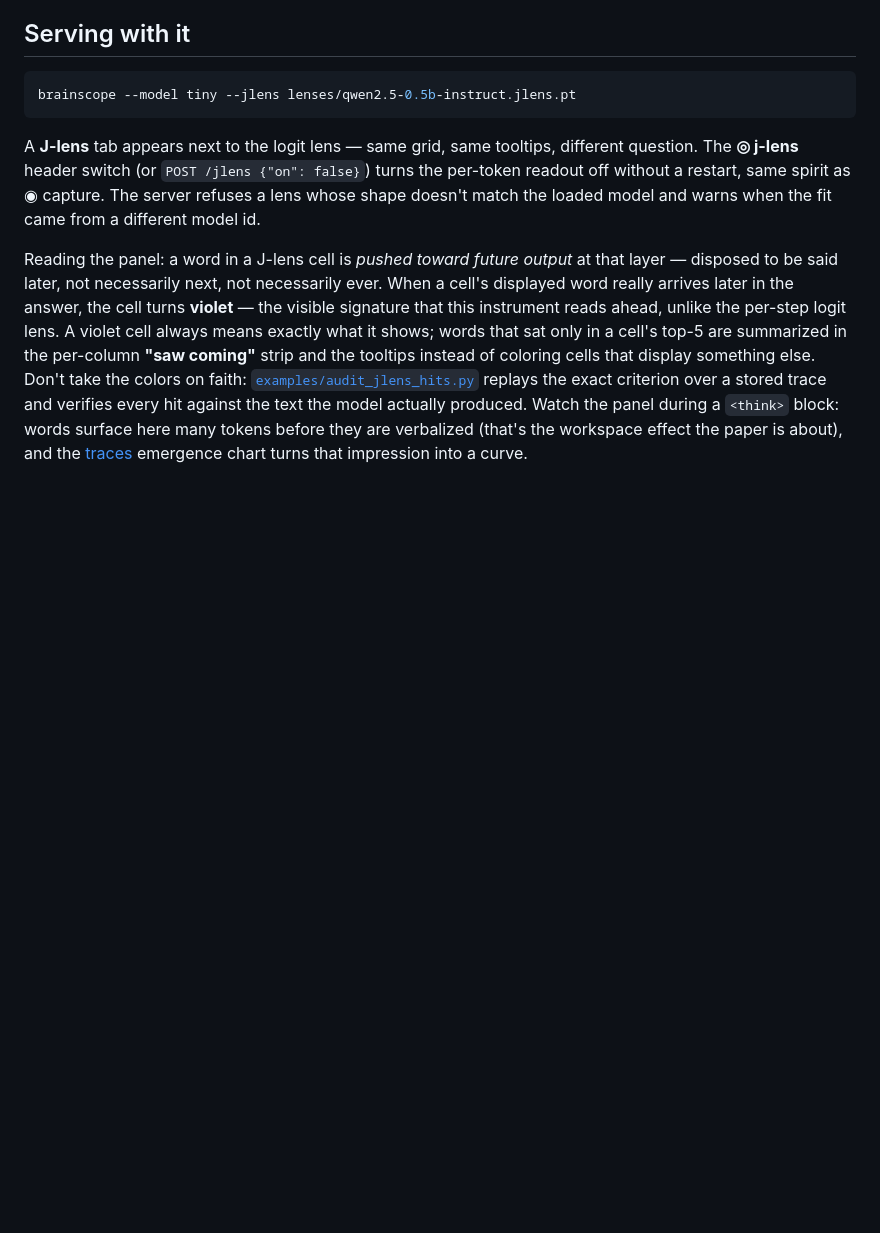
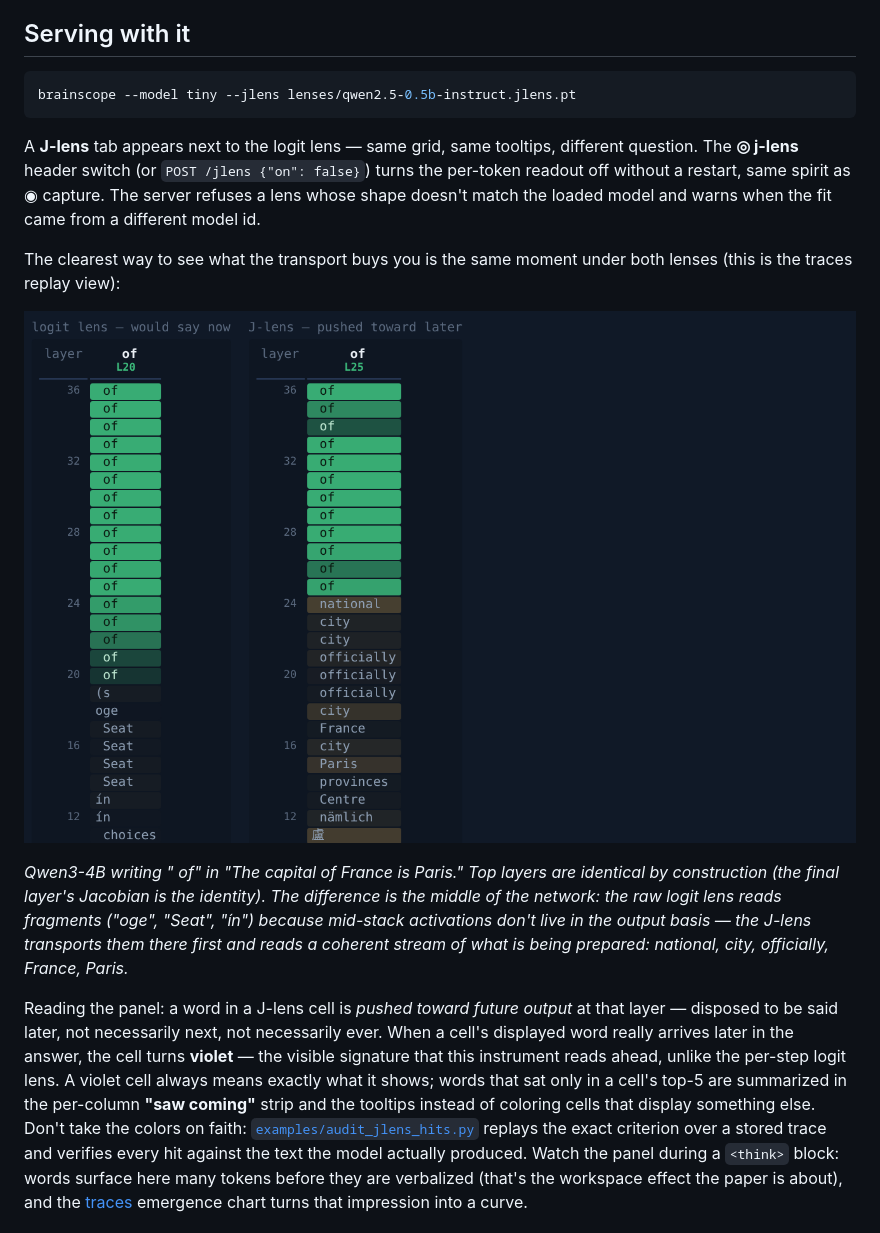
Before and after one commit to moudrkat/brainscope, a Markdown page: docs/jlens.md, the part around the change. GitHub-like rendering; pictures changed too: docs/img/lens-vs-jlens-same-moment.png (added); blank space fills up the shorter version.

Commit message:
docs: side-by-side figure — same moment under both lenses
The most didactic view of what the Jacobian transport buys: top layers
identical by construction, mid-stack fragments vs a readable stream of
prepared words (national, city, officially, France, Paris).

```diff
--- a/docs/jlens.md
+++ b/docs/jlens.md
@@ -89,6 +89,19 @@ different question. The **◎ j-lens** header switch (or `POST /jlens
 {"on": false}`) turns the per-token readout off without a restart, same
 spirit as ◉ capture. The server refuses a lens whose shape doesn't match
 the loaded model and warns when the fit came from a different model id.
+
+The clearest way to see what the transport buys you is the same moment
+under both lenses (this is the traces replay view):
+
+![Same moment, two questions: the logit lens collapses into fragments below L20, the J-lens reads national, city, officially, France, Paris](img/lens-vs-jlens-same-moment.png)
+
+*Qwen3-4B writing " of" in "The capital of France is Paris." Top layers are
+identical by construction (the final layer's Jacobian is the identity). The
+difference is the middle of the network: the raw logit lens reads fragments
+("oge", "Seat", "ín") because mid-stack activations don't live in the
+output basis — the J-lens transports them there first and reads a coherent
+stream of what is being prepared: national, city, officially, France,
+Paris.*
 
 Reading the panel: a word in a J-lens cell is *pushed toward future output*
 at that layer — disposed to be said later, not necessarily next, not
```
